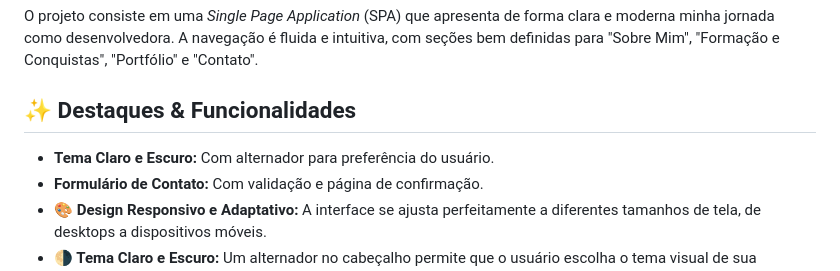
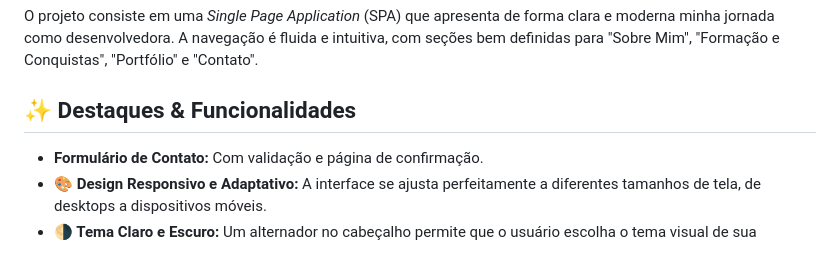
Before and after one commit to emellybmuniz/coursePortfolio, a Markdown page: README.md, the part around the change. GitHub-like rendering.

```diff
--- a/README.md
+++ b/README.md
@@ -32,7 +32,6 @@ Este é um projeto de portfólio pessoal desenvolvido com **HTML, CSS e JavaScri
 O projeto consiste em uma *Single Page Application* (SPA) que apresenta de forma clara e moderna minha jornada como desenvolvedora. A navegação é fluida e intuitiva, com seções bem definidas para "Sobre Mim", "Formação e Conquistas", "Portfólio" e "Contato".
 
 ## ✨ Destaques & Funcionalidades
-- **Tema Claro e Escuro:** Com alternador para preferência do usuário.
 - **Formulário de Contato:** Com validação e página de confirmação.
 - **🎨 Design Responsivo e Adaptativo:** A interface se ajusta perfeitamente a diferentes tamanhos de tela, de desktops a dispositivos móveis.
 - **🌗 Tema Claro e Escuro:** Um alternador no cabeçalho permite que o usuário escolha o tema visual de sua preferência, com a escolha sendo salva localmente.
```
